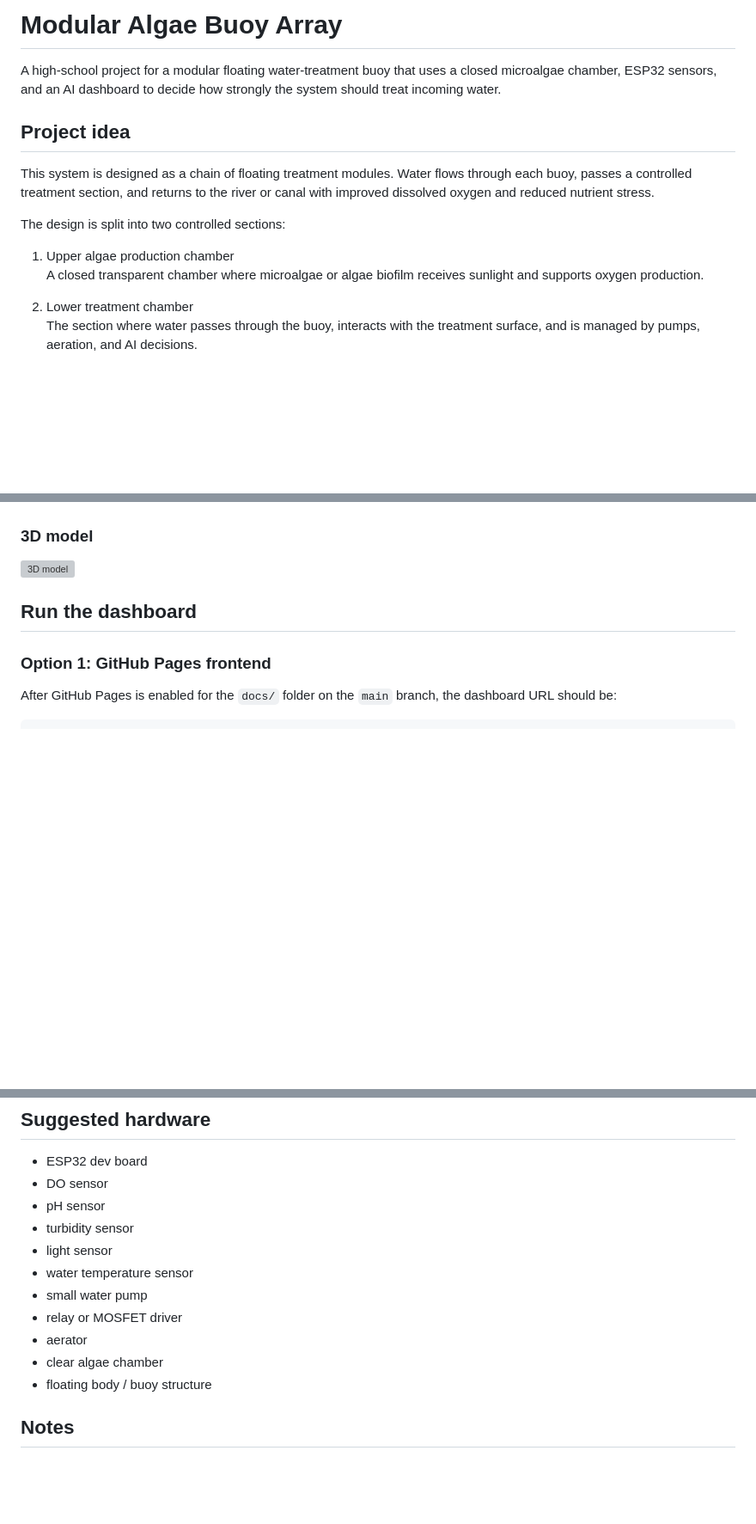
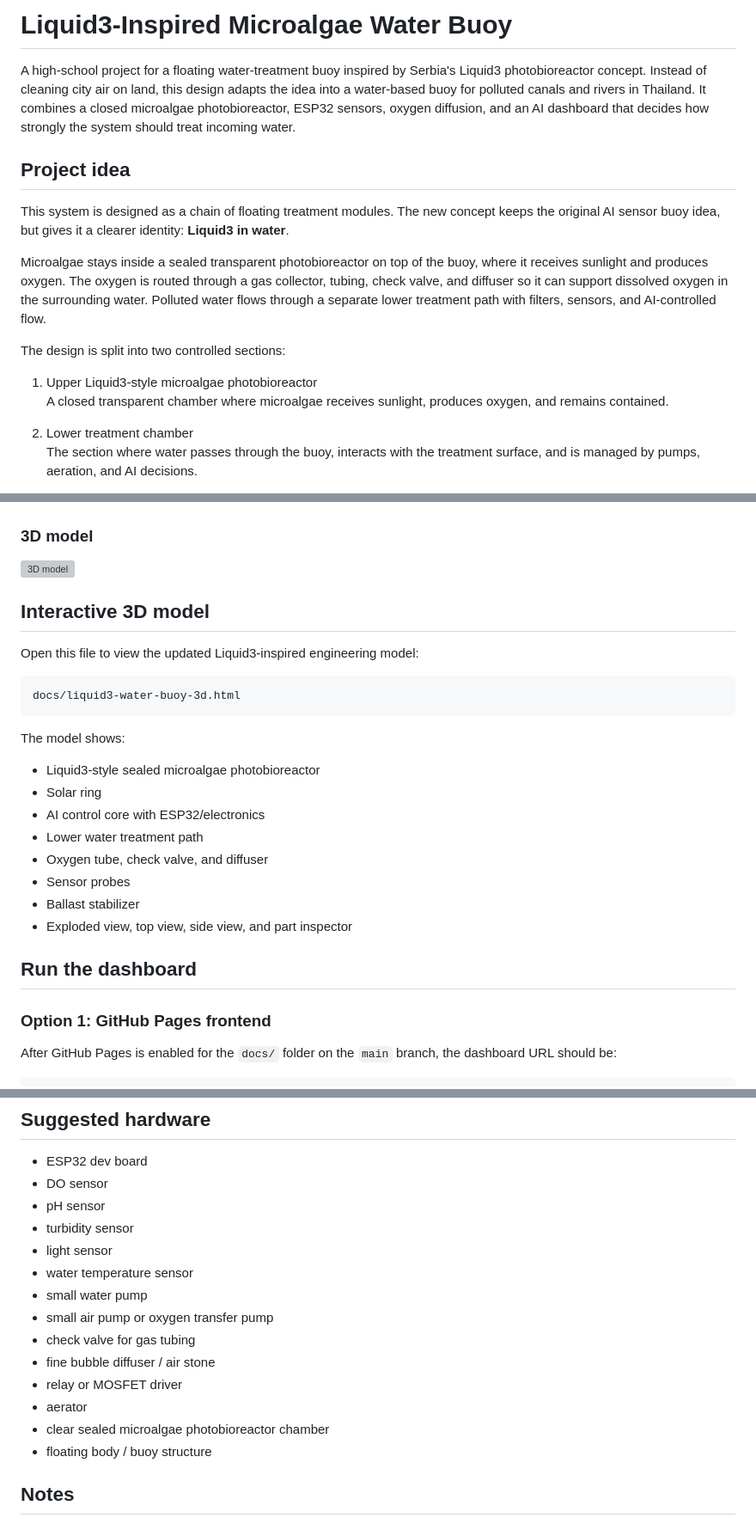
Before and after one commit to Dogawasa/Microaglae-Buoy, a Markdown page: README.md, 3 parts joined by grey strips. Shown at 86% size. Drawn GitHub-style; blank space fills up the shorter version; grey boxes are pictures that could not be loaded.

Commit message:
Update README.md from AlgaeBioreactor_Liquid3_Updated.zip

````diff
--- a/README.md
+++ b/README.md
@@ -1,15 +1,17 @@
-# Modular Algae Buoy Array
+# Liquid3-Inspired Microalgae Water Buoy
 
-A high-school project for a modular floating water-treatment buoy that uses a closed microalgae chamber, ESP32 sensors, and an AI dashboard to decide how strongly the system should treat incoming water.
+A high-school project for a floating water-treatment buoy inspired by Serbia's Liquid3 photobioreactor concept. Instead of cleaning city air on land, this design adapts the idea into a water-based buoy for polluted canals and rivers in Thailand. It combines a closed microalgae photobioreactor, ESP32 sensors, oxygen diffusion, and an AI dashboard that decides how strongly the system should treat incoming water.
 
 ## Project idea
 
-This system is designed as a chain of floating treatment modules. Water flows through each buoy, passes a controlled treatment section, and returns to the river or canal with improved dissolved oxygen and reduced nutrient stress.
+This system is designed as a chain of floating treatment modules. The new concept keeps the original AI sensor buoy idea, but gives it a clearer identity: **Liquid3 in water**.
+
+Microalgae stays inside a sealed transparent photobioreactor on top of the buoy, where it receives sunlight and produces oxygen. The oxygen is routed through a gas collector, tubing, check valve, and diffuser so it can support dissolved oxygen in the surrounding water. Polluted water flows through a separate lower treatment path with filters, sensors, and AI-controlled flow.
 
 The design is split into two controlled sections:
 
-1. Upper algae production chamber
-   A closed transparent chamber where microalgae or algae biofilm receives sunlight and supports oxygen production.
+1. Upper Liquid3-style microalgae photobioreactor
+   A closed transparent chamber where microalgae receives sunlight, produces oxygen, and remains contained.
 
 2. Lower treatment chamber
    The section where water passes through the buoy, interacts with the treatment surface, and is managed by pumps, aeration, and AI decisions.
@@ -54,6 +59,25 @@ The project does **not** automatically release live microalgae into natural wate
 ### 3D model
 
 ![3D model](assets/model_3d_isometric.svg)
+
+## Interactive 3D model
+
+Open this file to view the updated Liquid3-inspired engineering model:
+
+```text
+docs/liquid3-water-buoy-3d.html
+```
+
+The model shows:
+
+- Liquid3-style sealed microalgae photobioreactor
+- Solar ring
+- AI control core with ESP32/electronics
+- Lower water treatment path
+- Oxygen tube, check valve, and diffuser
+- Sensor probes
+- Ballast stabilizer
+- Exploded view, top view, side view, and part inspector
 
 ## Run the dashboard
 
@@ -192,9 +216,12 @@ The dashboard and AI server can choose actions such as:
 - light sensor
 - water temperature sensor
 - small water pump
+- small air pump or oxygen transfer pump
+- check valve for gas tubing
+- fine bubble diffuser / air stone
 - relay or MOSFET driver
 - aerator
-- clear algae chamber
+- clear sealed microalgae photobioreactor chamber
 - floating body / buoy structure
 
 ## Notes
````
Also changed, not shown: other parts of README.md (+3 -0 lines).
